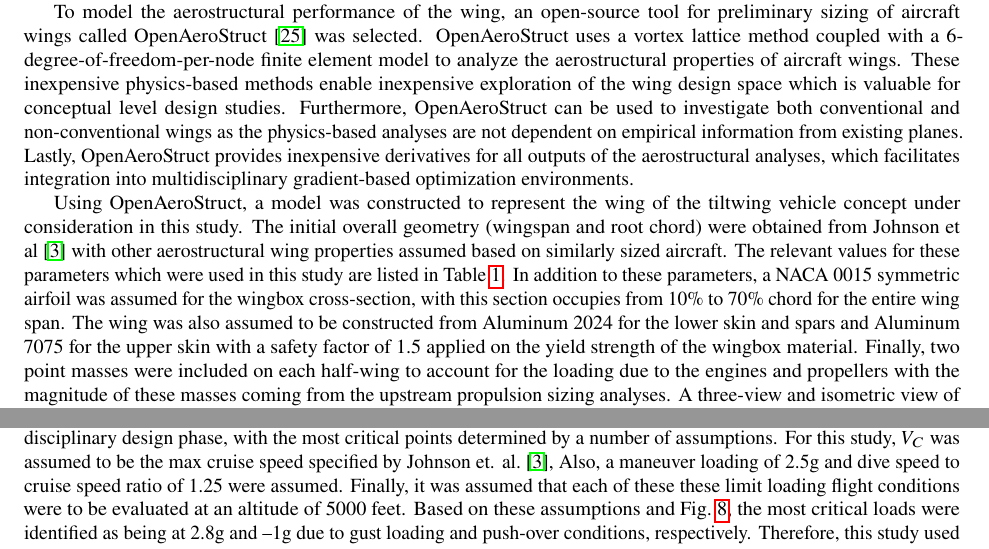
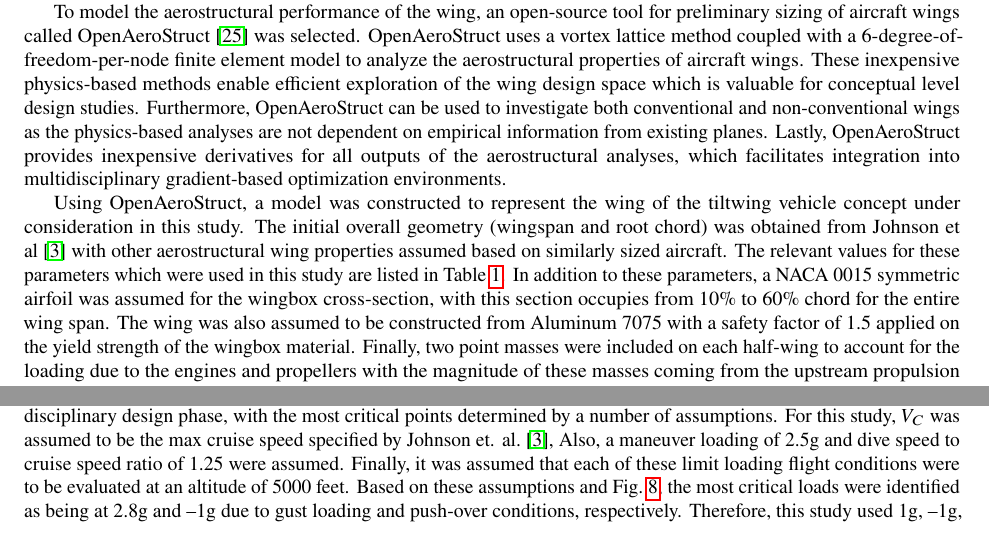
Before and after one commit to johnjasa/aviary_aviation2019, a LaTeX paper (Paper/paper.tex, which reads Paper/aero.tex): two parts of page 9 of 15, joined at a grey line, cut so that both start at the same text. Compiled offline with pdfLaTeX.

Commit message:
Minor changes to aero section

```diff
--- a/Paper/aero.tex
+++ b/Paper/aero.tex
@@ -3,16 +3,16 @@
 % Summarize the physics
 To model the aerostructural performance of the wing, an open-source tool for preliminary sizing of aircraft wings called OpenAeroStruct~\cite{Jasa2018a} was selected.
 OpenAeroStruct uses a vortex lattice method coupled with a 6-degree-of-freedom-per-node finite element model to analyze the aerostructural properties of aircraft wings.
-These inexpensive physics-based methods enable inexpensive exploration of the wing design space which is valuable for conceptual level design studies.
-Furthermore, OpenAeroStruct can be used to investigate both conventional and non-conventional wings as the physics-based analyses are not dependent on empirical  information from existing planes.
+These inexpensive physics-based methods enable efficient exploration of the wing design space which is valuable for conceptual level design studies.
+Furthermore, OpenAeroStruct can be used to investigate both conventional and non-conventional wings as the physics-based analyses are not dependent on empirical information from existing planes.
 Lastly, OpenAeroStruct provides inexpensive derivatives for all outputs of the aerostructural analyses, which facilitates integration into multidisciplinary gradient-based optimization environments.
 
 % Describe the model used by this tool that was developed for the tiltwing plane
 Using OpenAeroStruct, a model was constructed to represent the wing of the tiltwing vehicle concept under consideration in this study.
-The initial overall geometry (wingspan and root chord) were obtained from Johnson et al~\cite{johnson2018concept} with other aerostructural wing properties assumed based on similarly sized aircraft.
+The initial overall geometry (wingspan and root chord) was obtained from Johnson et al~\cite{johnson2018concept} with other aerostructural wing properties assumed based on similarly sized aircraft.
 The relevant values for these parameters which were used in this study are listed in Table~\ref{t:aerostruct_wing}.
-In addition to these parameters, a NACA 0015 symmetric airfoil was assumed for the wingbox cross-section, with this section occupies from 10\% to 70\% chord for the entire wing span.
-The wing was also assumed to be constructed from Aluminum 2024 for the lower skin and spars and Aluminum 7075 for the upper skin with a safety factor of 1.5 applied on the yield strength of the wingbox material.
+In addition to these parameters, a NACA 0015 symmetric airfoil was assumed for the wingbox cross-section, with this section occupies from 10\% to 60\% chord for the entire wing span.
+The wing was also assumed to be constructed from Aluminum 7075 with a safety factor of 1.5 applied on the yield strength of the wingbox material.
 Finally, two point masses were included on each half-wing to account for the loading due to the engines and propellers with the magnitude of these masses coming from the upstream propulsion sizing analyses.
 A three-view and isometric view of the aerostructural wing model including the approximate locations of the engines are shown in Fig.~\ref{f:OAS_wing}.
 
@@ -59,7 +59,7 @@
 The \textit{V-n} diagram describes a range of different loading flight conditions that may need to be evaluated in the disciplinary design phase, with the most critical points determined by a number of assumptions.
 For this study, $V_C$ was assumed to be the max cruise speed specified by Johnson et. al.~\cite{johnson2018concept},
 Also, a maneuver loading of 2.5g and dive speed to cruise speed ratio of 1.25 were assumed.
-Finally, it was assumed that each of these these limit loading flight conditions were to be evaluated at an altitude of 5000 feet.
+Finally, it was assumed that each of these limit loading flight conditions were to be evaluated at an altitude of 5000 feet.
 Based on these assumptions and Fig.~\ref{f:v_n_diagram}, the most critical loads were identified as being at 2.8g and --1g due to gust loading and push-over conditions, respectively.
 Therefore, this study used 1g, --1g, and 2.8g flight conditions in the 3-point aerostructural analysis completed in the discipline design.
 
```
